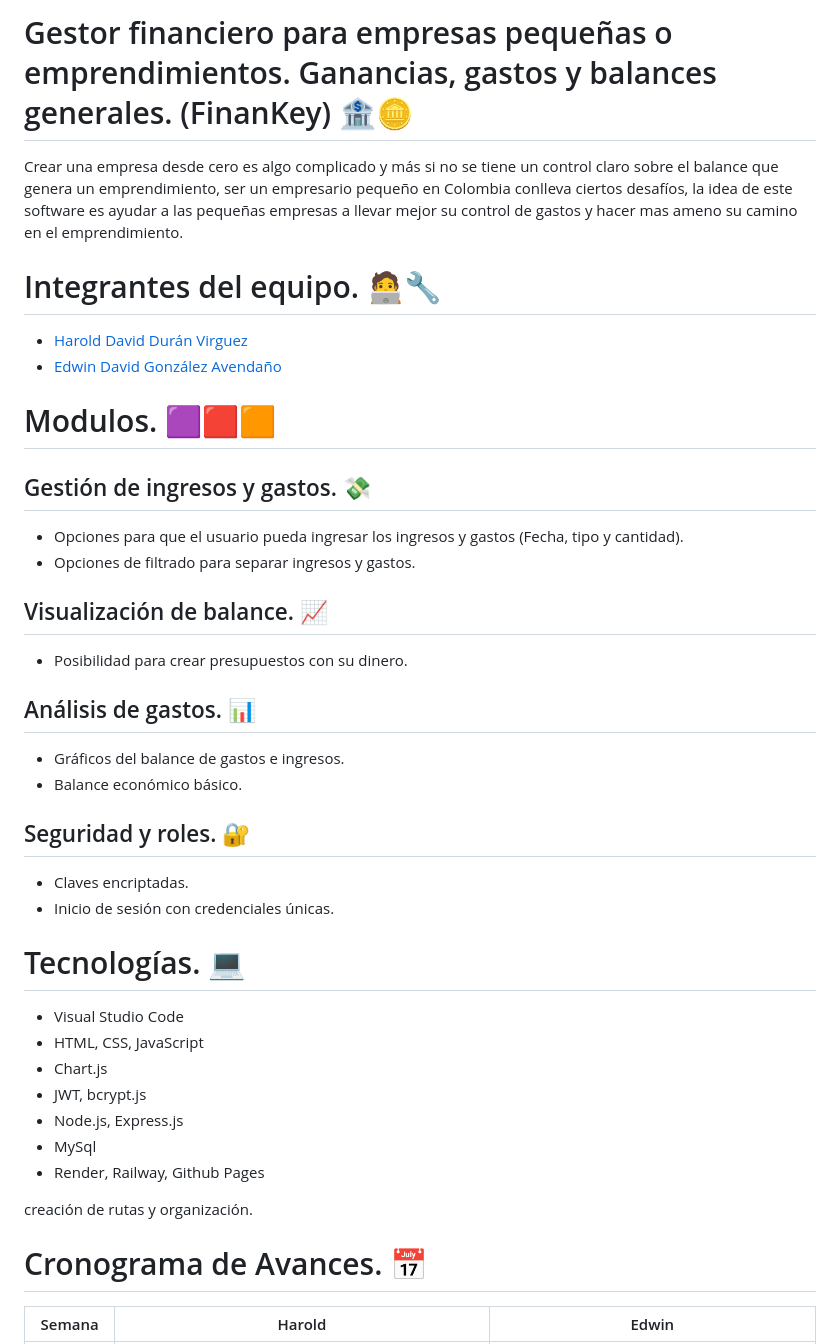
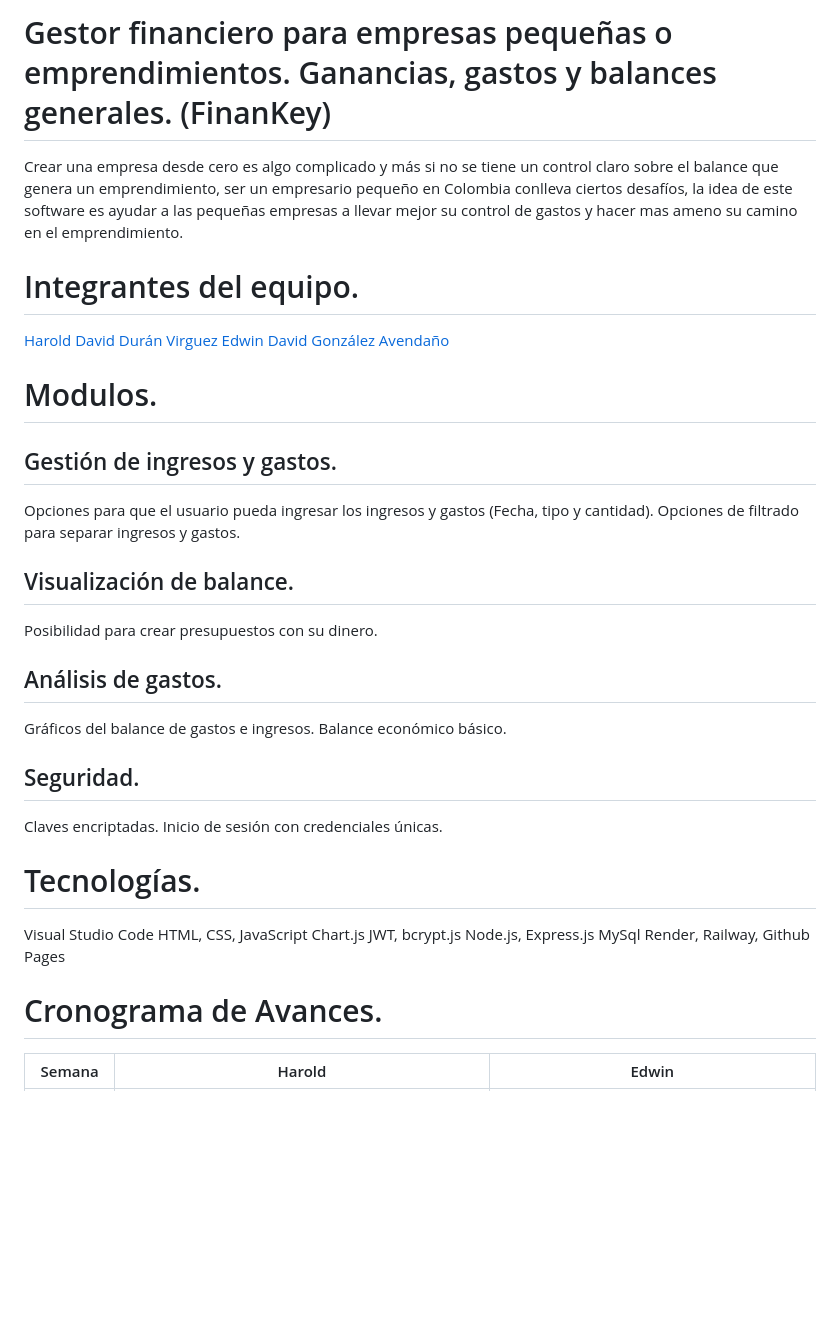
Before and after one commit to Edwinahhh/FinanKey, a Markdown page: README.md, the part around the change. GitHub-like rendering; blank space fills up the shorter version.

```diff
--- a/README.md
+++ b/README.md
@@ -1,41 +1,39 @@
-
-# Gestor financiero para empresas pequeñas o emprendimientos. Ganancias, gastos y balances generales. (FinanKey) 🏦🪙
+# Gestor financiero para empresas pequeñas o emprendimientos. Ganancias, gastos y balances generales. (FinanKey)
 
 Crear una empresa desde cero es algo complicado y más si no se tiene un control claro sobre el balance que genera un emprendimiento, ser un empresario pequeño en Colombia conlleva ciertos desafíos, la idea de este software es ayudar a las pequeñas empresas a llevar mejor su control de gastos y hacer mas ameno su camino en el emprendimiento.
 
-# Integrantes del equipo. 🧑‍💻🔧
+# Integrantes del equipo.
 
-- [Harold David Durán Virguez](https://github.com/Hardur17)
-- [Edwin David González Avendaño](https://github.com/Edwinahhh)
+[Harold David Durán Virguez](https://github.com/Hardur17)
+[Edwin David González Avendaño](https://github.com/Edwinahhh)
 
-# Modulos. 🟪🟥🟧
+# Modulos.
 
-## Gestión de ingresos y gastos. 💸
-- Opciones para que el usuario pueda ingresar los ingresos y gastos (Fecha, tipo y cantidad).
-- Opciones de filtrado para separar ingresos y gastos.
+## Gestión de ingresos y gastos.
+Opciones para que el usuario pueda ingresar los ingresos y gastos (Fecha, tipo y cantidad).
+Opciones de filtrado para separar ingresos y gastos.
 
-## Visualización de balance. 📈
-- Posibilidad para crear presupuestos con su dinero.
+## Visualización de balance.
+Posibilidad para crear presupuestos con su dinero.
 
-## Análisis de gastos. 📊
-- Gráficos del balance de gastos e ingresos.
-- Balance económico básico.
+## Análisis de gastos.
+Gráficos del balance de gastos e ingresos.
+Balance económico básico.
 
-## Seguridad y roles. 🔐
-- Claves encriptadas.
-- Inicio de sesión con credenciales únicas.
+## Seguridad.
+Claves encriptadas.
+Inicio de sesión con credenciales únicas.
 
-# Tecnologías. 💻
-- Visual Studio Code
-- HTML, CSS, JavaScript
-- Chart.js
-- JWT, bcrypt.js
-- Node.js, Express.js
-- MySql
-- Render, Railway, Github Pages
+# Tecnologías.
+Visual Studio Code
+HTML, CSS, JavaScript
+Chart.js
+JWT, bcrypt.js
+Node.js, Express.js
+MySql
+Render, Railway, Github Pages
 
- creación de rutas y organización.
-# Cronograma de Avances. 📅
+# Cronograma de Avances.
 
 | Semana   |                                  Harold                                                |                         Edwin                                            |
 |----------|----------------------------------------------------------------------------------------|--------------------------------------------------------------------------|
```
